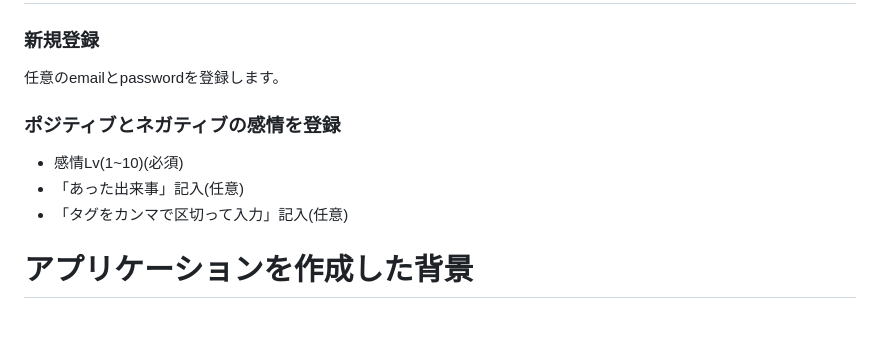
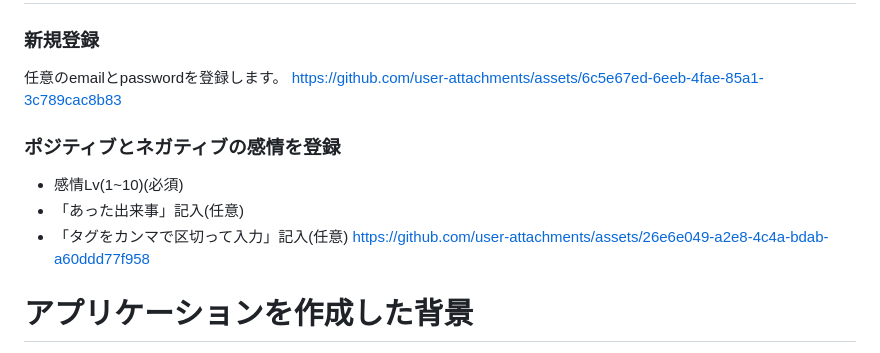
Before and after one commit to firecomenntdo/emoreco_app, a Markdown page: README.md, the part around the change. Rendered like a GitHub page; blank space fills up the shorter version.

```diff
--- a/README.md
+++ b/README.md
@@ -19,11 +19,15 @@ password: sample1
 # 利用方法
 ### 新規登録
 任意のemailとpasswordを登録します。
+https://github.com/user-attachments/assets/6c5e67ed-6eeb-4fae-85a1-3c789cac8b83
 
 ### ポジティブとネガティブの感情を登録
 * 感情Lv(1~10)(必須)
 * 「あった出来事」記入(任意)
 * 「タグをカンマで区切って入力」記入(任意)
+https://github.com/user-attachments/assets/26e6e049-a2e8-4c4a-bdab-a60ddd77f958
+
+
 
 # アプリケーションを作成した背景
 転職活動の自己分析をする際に、質問に答えられない事が多く、自分のことを理解していないことが分かった。感情を大きくポジティブとネガティブに分け、感情のレベルと内容をその場で登録し後で確認出来れば便利だと考え、アプリケーションを開発した。
```
